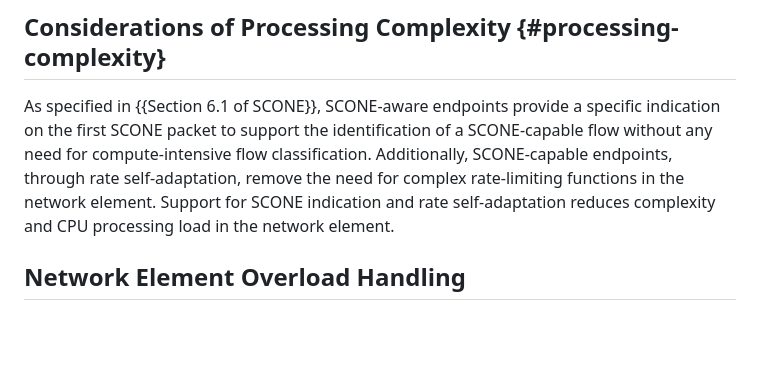
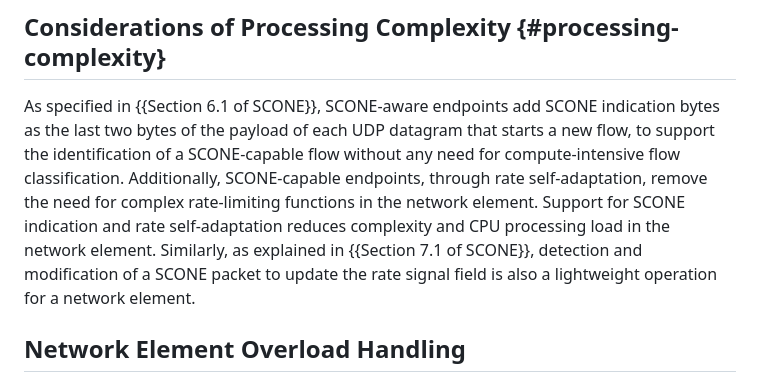
Before and after one commit to ietf-wg-scone/appman, a Markdown page: draft-ietf-scone-applicability-manageability.md, the part around the change. Rendered like a GitHub page; blank space fills up the shorter version.

Commit message:
Editorial - Update "processing load .." section (#72)
* Editorial - Update processing load on network element section

Added some more text to add more clarity.

* Clarify SCONE indication bytes wording in Considerations of Processing Complexity

Replace "at the end of the payload of the UDP datagrams sent when starting a new flow" with "as the last two bytes of the payload of each UDP datagram that starts a new flow," with matching the protocol's own wording in Section 6.1 and removing the ambiguity between a byte position within a datagram and a sequence position among datagrams.

---------

Co-authored-by: Sanjay Mishra <smishra1200@gmail.com>

```diff
--- a/draft-ietf-scone-applicability-manageability.md
+++ b/draft-ietf-scone-applicability-manageability.md
@@ -174,12 +174,15 @@ may temporarily lower its throughput advice to manage shared capacity
 and guide application usage.
 
 ## Considerations of Processing Complexity {#processing-complexity}
-As specified in {{Section 6.1 of SCONE}}, SCONE-aware endpoints provide
-a specific indication on the first SCONE packet to support the identification of a SCONE-capable flow
-without any need for compute-intensive flow classification. Additionally, SCONE-capable endpoints,
-through rate self-adaptation, remove the need for complex rate-limiting functions in the network
-element. Support for SCONE indication and rate self-adaptation reduces complexity and CPU processing
-load in the network element.
+As specified in {{Section 6.1 of SCONE}}, SCONE-aware endpoints add SCONE indication bytes
+as the last two bytes of the payload of each UDP datagram that starts a new flow, to support the
+identification of a SCONE-capable flow without any need for compute-intensive flow
+classification. Additionally, SCONE-capable endpoints, through rate self-adaptation, remove
+the need for complex rate-limiting functions in the network element. Support for SCONE
+indication and rate self-adaptation reduces complexity and CPU processing load in the network
+element. Similarly, as explained in {{Section 7.1 of SCONE}}, detection and modification of a
+SCONE packet to update the rate signal field is also a lightweight operation for a network
+element.
 
 ## Network Element Overload Handling
 
```
